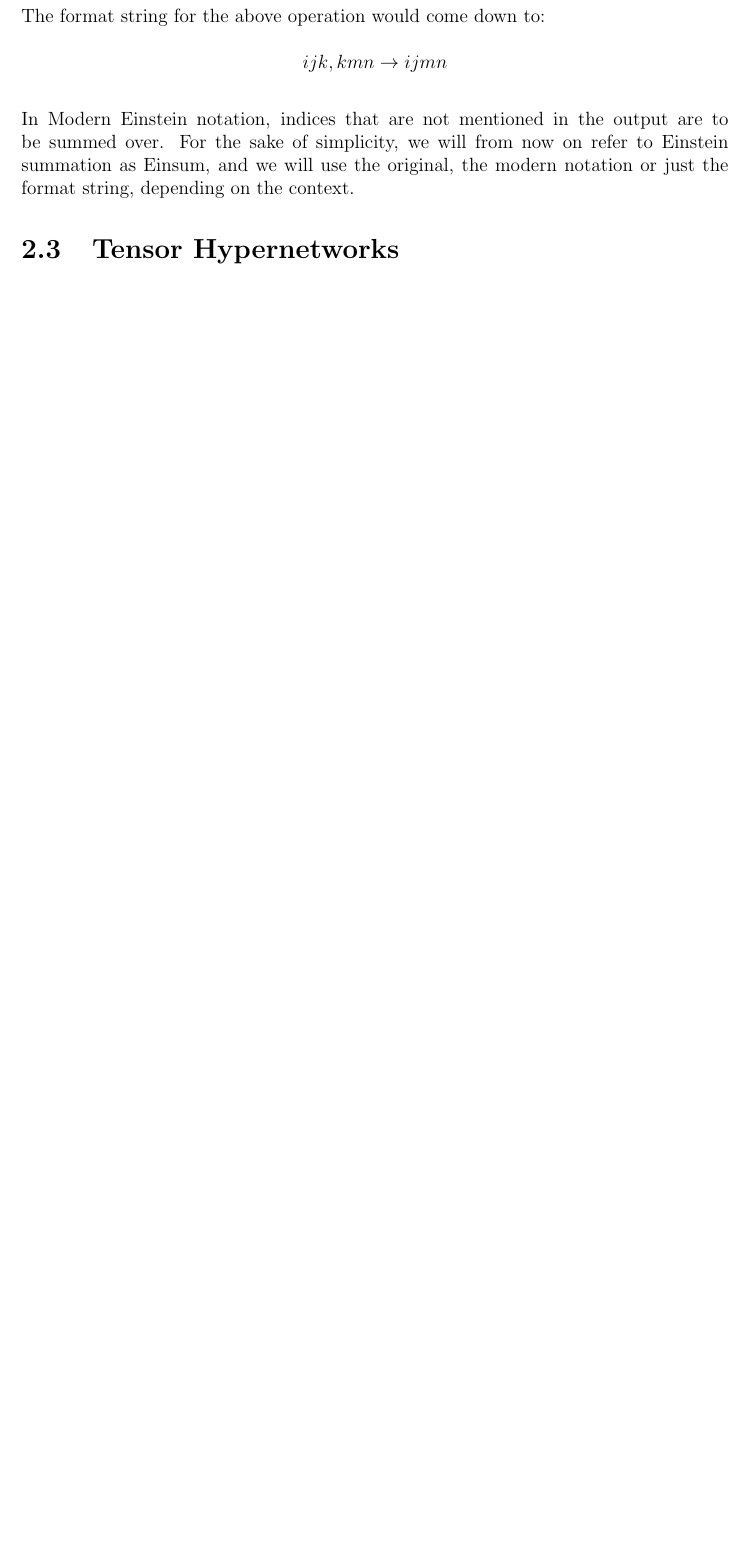
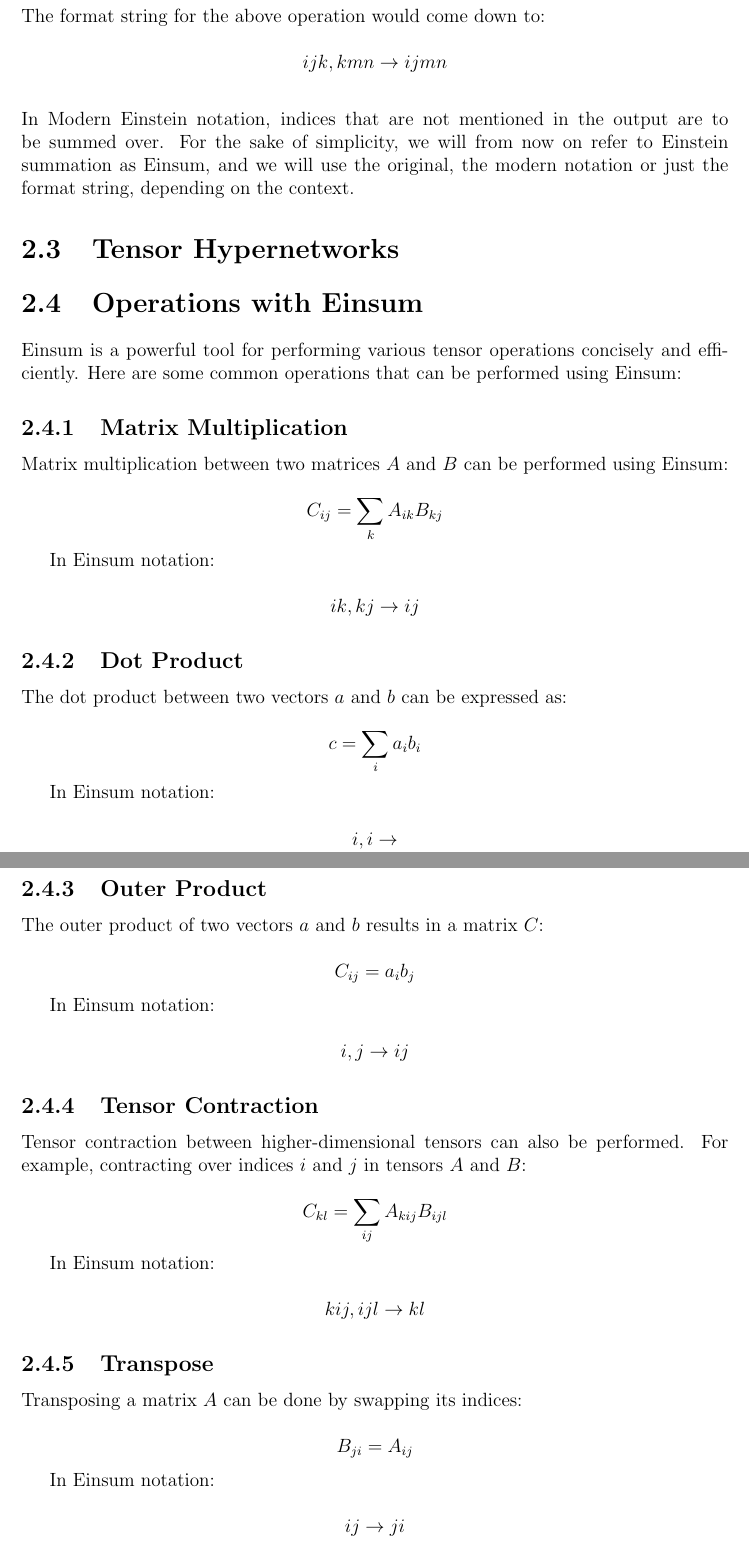
Before and after one commit to Lethey2552/Sparse-Einsum, a LaTeX thesis (docs/paper.tex, which reads docs/chapters/background_chapter.tex): part of page 8 of 9 before the commit and two parts of pages 8 and 9 of 10 after it, the two joined at a grey line, cut so that both start at the same text, the shorter picture padded with empty space. Compiled offline with pdfLaTeX.

Commit message:
Added a section for operations with einsum

```diff
--- a/docs/chapters/background_chapter.tex
+++ b/docs/chapters/background_chapter.tex
@@ -134,3 +134,77 @@ string, depending on the context.
 
 \section{Tensor Hypernetworks}
 
+\section{Operations with Einsum}
+
+Einsum is a powerful tool for performing various tensor operations concisely and
+efficiently. Here are some common operations that can be performed using Einsum:
+
+\subsection{Matrix Multiplication}
+
+Matrix multiplication between two matrices $A$ and $B$ can be performed using Einsum:
+
+\[
+C_{ij} = \sum_{k} A_{ik} B_{kj}
+\]
+
+In Einsum notation:
+
+\[
+ik,kj \rightarrow ij
+\]
+
+\subsection{Dot Product}
+
+The dot product between two vectors $a$ and $b$ can be expressed as:
+
+\[
+c = \sum_{i} a_{i} b_{i}
+\]
+
+In Einsum notation:
+
+\[
+i,i \rightarrow
+\]
+
+\subsection{Outer Product}
+
+The outer product of two vectors $a$ and $b$ results in a matrix $C$:
+
+\[
+C_{ij} = a_{i} b_{j}
+\]
+
+In Einsum notation:
+
+\[
+i,j \rightarrow ij
+\]
+
+\subsection{Tensor Contraction}
+
+Tensor contraction between higher-dimensional tensors can also be performed.
+For example, contracting over indices $i$ and $j$ in tensors $A$ and $B$:
+
+\[
+C_{kl} = \sum_{ij} A_{kij} B_{ijl}
+\]
+
+In Einsum notation:
+
+\[
+kij,ijl \rightarrow kl
+\]
+
+\subsection{Transpose}
+
+Transposing a matrix $A$ can be done by swapping its indices:
+
+\[
+B_{ji} = A_{ij}
+\]
+
+In Einsum notation:
+
+\[
+ij \rightarrow ji
```
Also changed, not shown: docs/paper.pdf, docs/chapters/background_chapter.tex (21 more changed lines).
